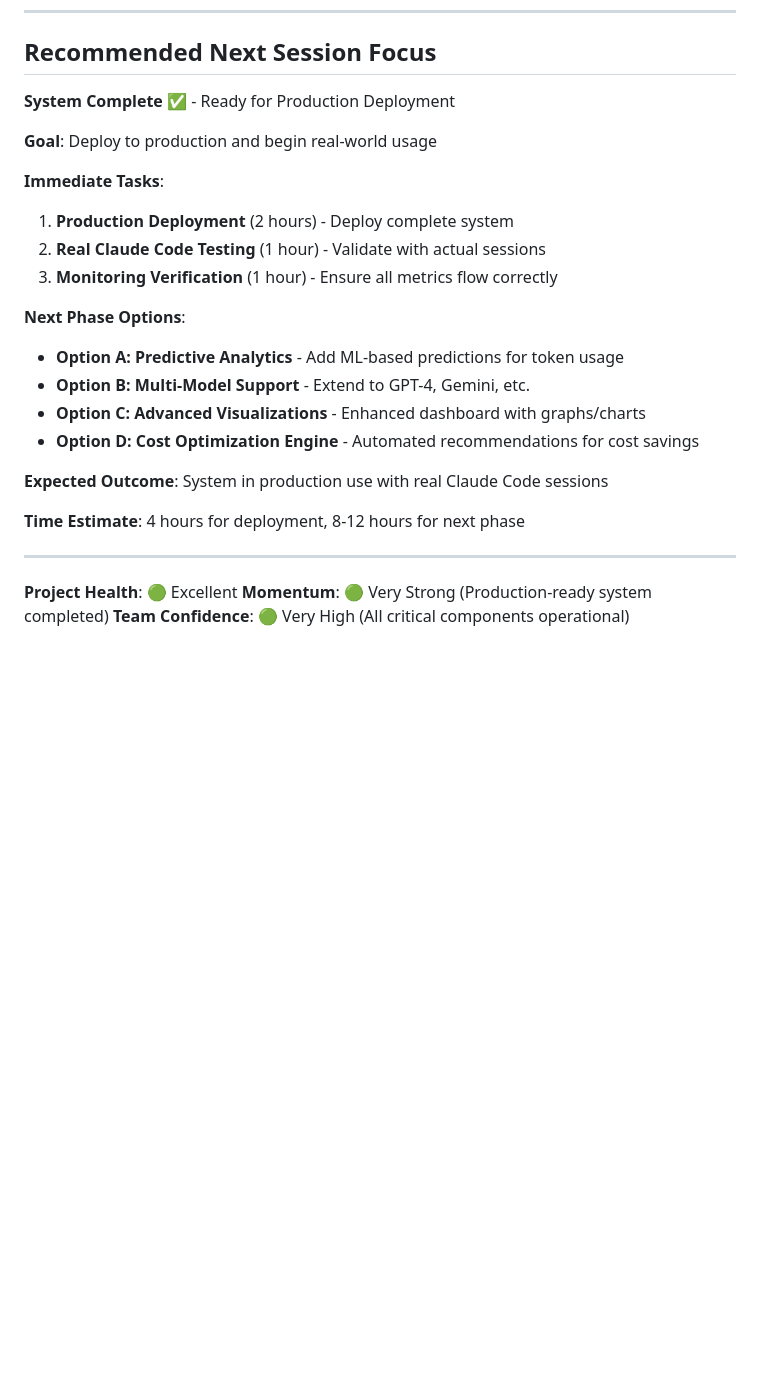
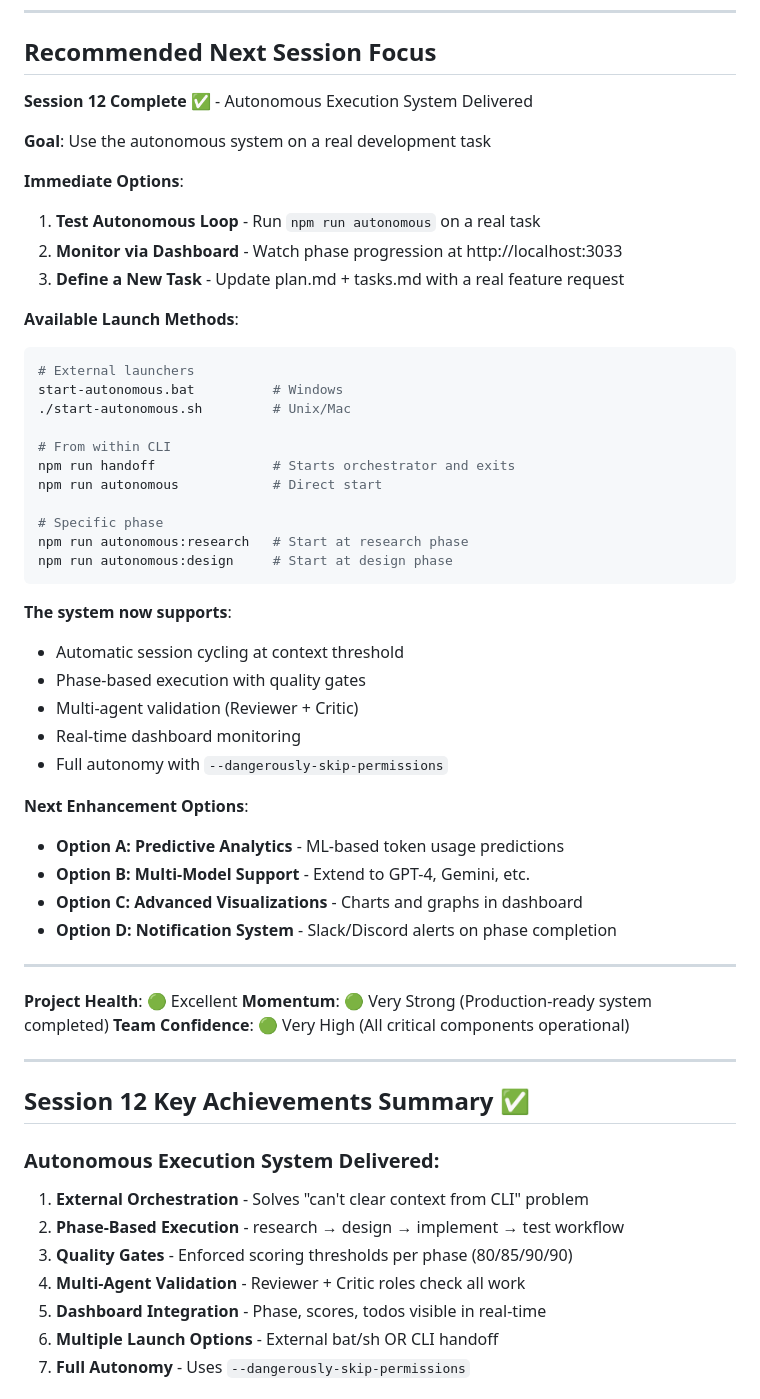
Before and after one commit to roha3000/multi-agent-template, a Markdown page: PROJECT_SUMMARY.md, the part around one of its changes. GitHub-like rendering; blank space fills up the shorter version.

````diff
--- a/PROJECT_SUMMARY.md
+++ b/PROJECT_SUMMARY.md
@@ -429,27 +466,59 @@ Claude Code (with CLAUDE_CODE_ENABLE_TELEMETRY=1)
 
 ## Recommended Next Session Focus
 
-**System Complete** ✅ - Ready for Production Deployment
+**Session 12 Complete** ✅ - Autonomous Execution System Delivered
 
-**Goal**: Deploy to production and begin real-world usage
+**Goal**: Use the autonomous system on a real development task
 
-**Immediate Tasks**:
-1. **Production Deployment** (2 hours) - Deploy complete system
-2. **Real Claude Code Testing** (1 hour) - Validate with actual sessions
-3. **Monitoring Verification** (1 hour) - Ensure all metrics flow correctly
+**Immediate Options**:
+1. **Test Autonomous Loop** - Run `npm run autonomous` on a real task
+2. **Monitor via Dashboard** - Watch phase progression at http://localhost:3033
+3. **Define a New Task** - Update plan.md + tasks.md with a real feature request
 
-**Next Phase Options**:
-- **Option A: Predictive Analytics** - Add ML-based predictions for token usage
+**Available Launch Methods**:
+```bash
+# External launchers
+start-autonomous.bat          # Windows
+./start-autonomous.sh         # Unix/Mac
+
+# From within CLI
+npm run handoff               # Starts orchestrator and exits
+npm run autonomous            # Direct start
+
+# Specific phase
+npm run autonomous:research   # Start at research phase
+npm run autonomous:design     # Start at design phase
+```
+
+**The system now supports**:
+- Automatic session cycling at context threshold
+- Phase-based execution with quality gates
+- Multi-agent validation (Reviewer + Critic)
+- Real-time dashboard monitoring
+- Full autonomy with `--dangerously-skip-permissions`
+
+**Next Enhancement Options**:
+- **Option A: Predictive Analytics** - ML-based token usage predictions
 - **Option B: Multi-Model Support** - Extend to GPT-4, Gemini, etc.
-- **Option C: Advanced Visualizations** - Enhanced dashboard with graphs/charts
-- **Option D: Cost Optimization Engine** - Automated recommendations for cost savings
-
-**Expected Outcome**: System in production use with real Claude Code sessions
-
-**Time Estimate**: 4 hours for deployment, 8-12 hours for next phase
+- **Option C: Advanced Visualizations** - Charts and graphs in dashboard
+- **Option D: Notification System** - Slack/Discord alerts on phase completion
 
 ---
 
 **Project Health**: 🟢 Excellent
 **Momentum**: 🟢 Very Strong (Production-ready system completed)
 **Team Confidence**: 🟢 Very High (All critical components operational)
+
+---
+
+## Session 12 Key Achievements Summary ✅
+
+### Autonomous Execution System Delivered:
+1. **External Orchestration** - Solves "can't clear context from CLI" problem
+2. **Phase-Based Execution** - research → design → implement → test workflow
+3. **Quality Gates** - Enforced scoring thresholds per phase (80/85/90/90)
+4. **Multi-Agent Validation** - Reviewer + Critic roles check all work
+5. **Dashboard Integration** - Phase, scores, todos visible in real-time
+6. **Multiple Launch Options** - External bat/sh OR CLI handoff
+7. **Full Autonomy** - Uses `--dangerously-skip-permissions`
+
````
Also changed, not shown: other parts of PROJECT_SUMMARY.md (+80 -22 lines), .claude/dev-docs/plan.md (+63 -47 lines), .claude/dev-docs/tasks.md (+46 -23 lines).
